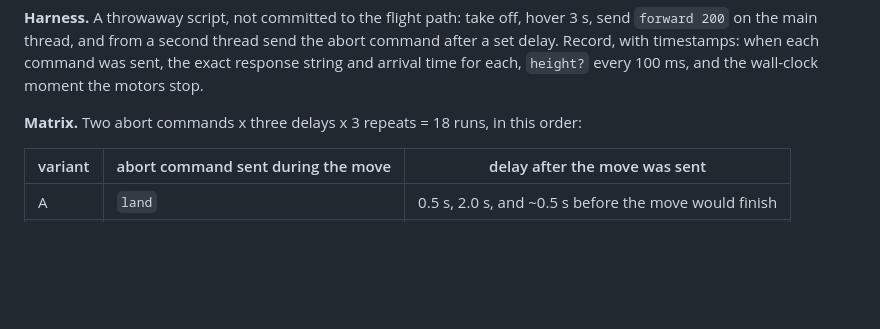
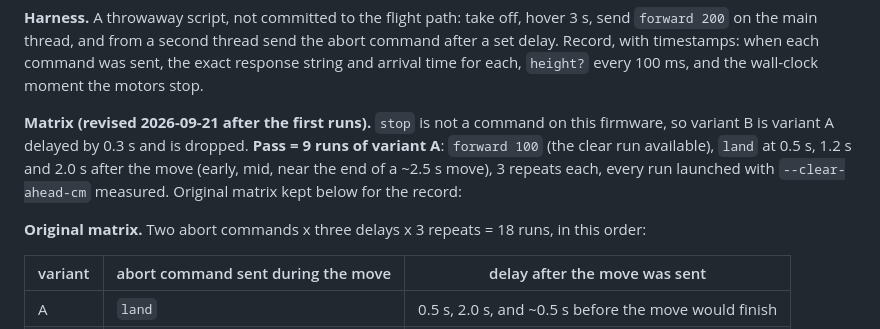
Before and after one commit to Cols77/SENTINEL, a Markdown page: docs/wp5-rehearsal-manifest.md, the part around the change. Drawn GitHub-style; blank space fills up the shorter version.

Commit message:
docs(wp5): B1 matrix revised to 9 runs of land-only - stop is not a Tello command
Co-Authored-By: Claude Opus 5 <noreply@anthropic.com>

```diff
--- a/docs/wp5-rehearsal-manifest.md
+++ b/docs/wp5-rehearsal-manifest.md
@@ -303,7 +303,9 @@ Soft floor or a mat. Nobody within the run. Propellers guarded if available.
 delay. Record, with timestamps: when each command was sent, the exact response string and arrival
 time for each, `height?` every 100 ms, and the wall-clock moment the motors stop.
 
-**Matrix.** Two abort commands x three delays x 3 repeats = 18 runs, in this order:
+**Matrix (revised 2026-09-21 after the first runs).** `stop` is not a command on this firmware, so variant B is variant A delayed by 0.3 s and is dropped. **Pass = 9 runs of variant A**: `forward 100` (the clear run available), `land` at 0.5 s, 1.2 s and 2.0 s after the move (early, mid, near the end of a ~2.5 s move), 3 repeats each, every run launched with `--clear-ahead-cm` measured. Original matrix kept below for the record:
+
+**Original matrix.** Two abort commands x three delays x 3 repeats = 18 runs, in this order:
 
 | variant | abort command sent during the move | delay after the move was sent |
 |---|---|---|
```
